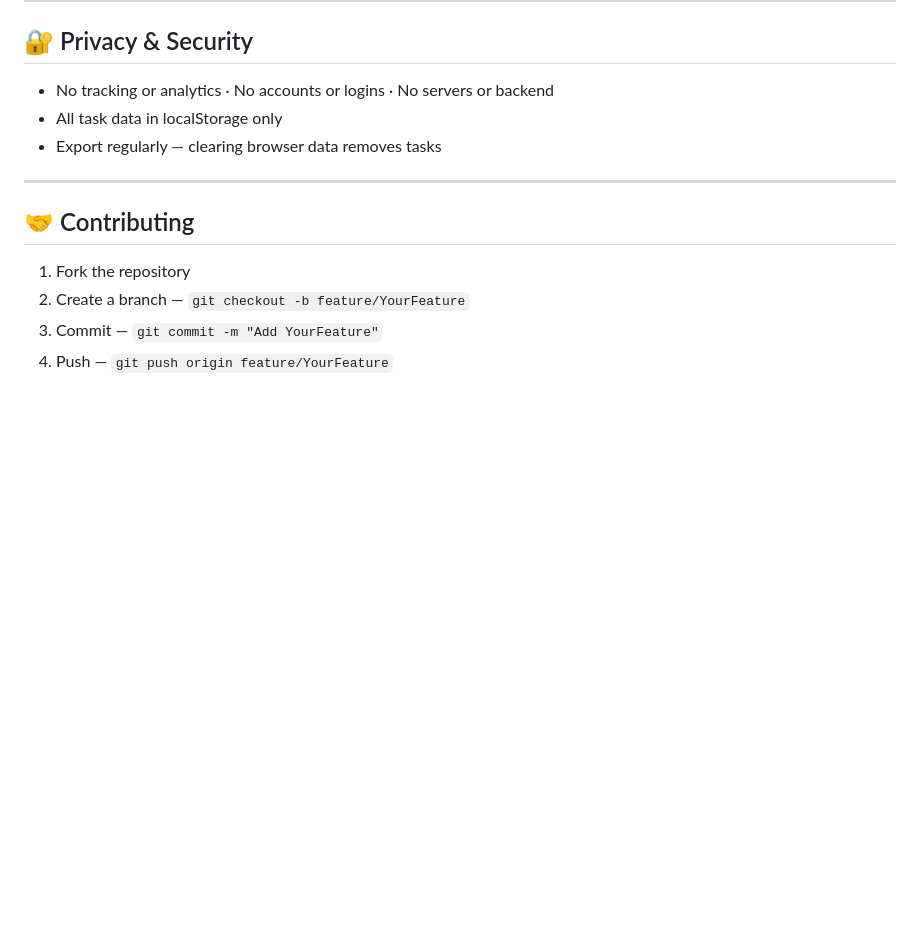
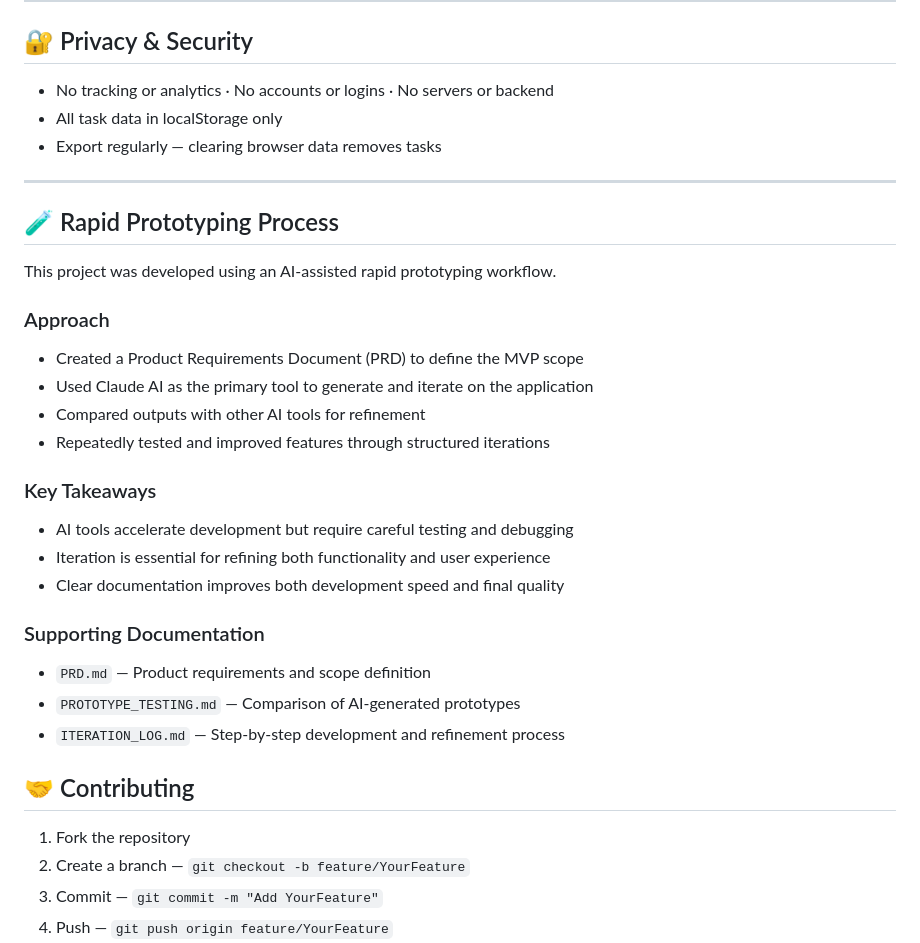
Before and after one commit to aryan-kandula/TaskManagerPro, a Markdown page: README.md, the part around the change. Rendered like a GitHub page; blank space fills up the shorter version.

Commit message:
Add rapid prototyping process to README
Added a section on the rapid prototyping process, including approach, key takeaways, and supporting documentation.

```diff
--- a/README.md
+++ b/README.md
@@ -203,6 +203,26 @@ TaskManagerPro/
 
 ---
 
+## 🧪 Rapid Prototyping Process
+
+This project was developed using an AI-assisted rapid prototyping workflow.
+
+### Approach
+- Created a Product Requirements Document (PRD) to define the MVP scope
+- Used Claude AI as the primary tool to generate and iterate on the application
+- Compared outputs with other AI tools for refinement
+- Repeatedly tested and improved features through structured iterations
+
+### Key Takeaways
+- AI tools accelerate development but require careful testing and debugging
+- Iteration is essential for refining both functionality and user experience
+- Clear documentation improves both development speed and final quality
+
+### Supporting Documentation
+- `PRD.md` — Product requirements and scope definition
+- `PROTOTYPE_TESTING.md` — Comparison of AI-generated prototypes
+- `ITERATION_LOG.md` — Step-by-step development and refinement process
+
 ## 🤝 Contributing
 
 1. Fork the repository
```
